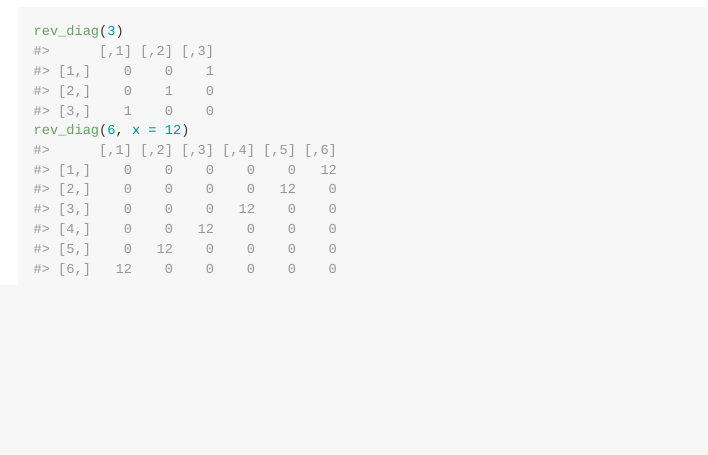
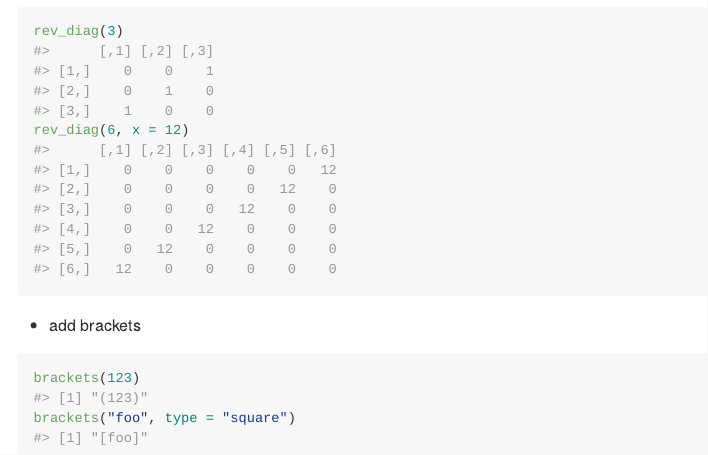
Before and after one commit to WhiteJP/jpw, an R Markdown document (README.Rmd): the page in a window 1100 px wide, from 2150 px down. The pictures show the output file README.md that the author committed with the source, drawn offline in the style of GitHub.

Commit message:
updatereadme

````diff
--- a/README.Rmd
+++ b/README.Rmd
@@ -110,3 +110,10 @@ add_by_position(LETTERS[1:6], "NEW", 5)
 rev_diag(3)
 rev_diag(6, x = 12)
 ```
+
+* add brackets
+
+```{r}
+brackets(123)
+brackets("foo", type = "square")
+```
````
Also changed, not shown: README.md.
